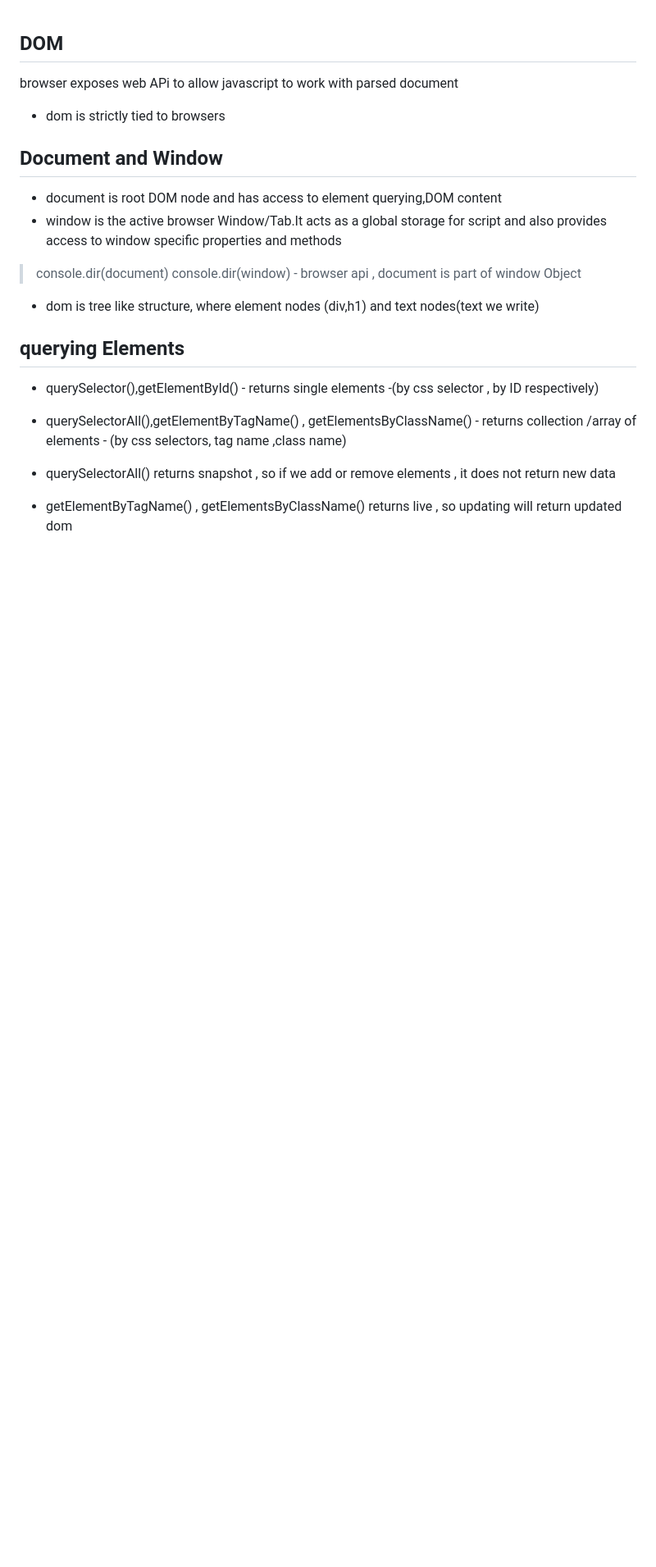
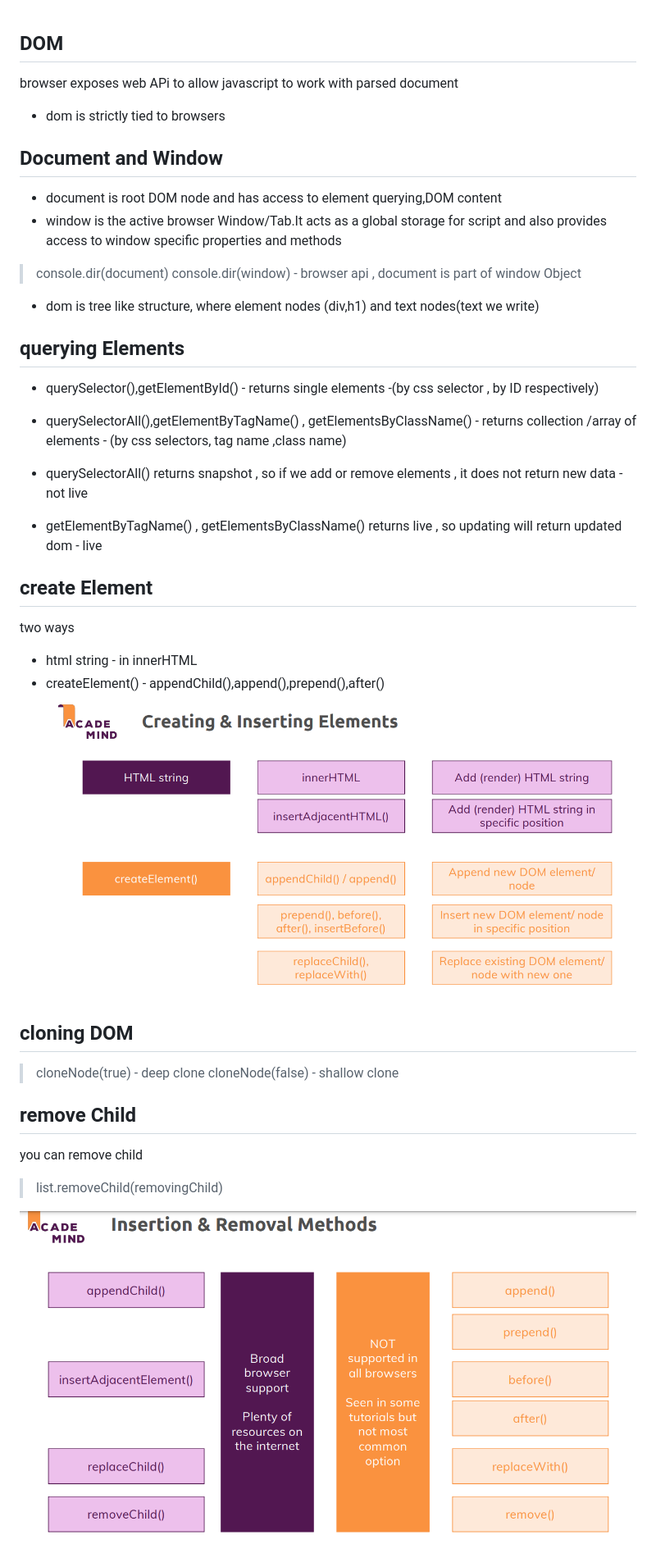
Before and after one commit to RAGHAVENDRA6021/JavascriptLearn, a Markdown page: working with dom/DOM.md, the part around the change. Shown at 82% size. Drawn GitHub-style; pictures changed too: images/image-1.png (added), working with dom/image-1.png (added); blank space fills up the shorter version.

Commit message:
feat(dom): Dom styling and adding element nodes

```diff
--- a/working with dom/DOM.md
+++ b/working with dom/DOM.md
@@ -19,6 +19,27 @@ browser exposes web APi to allow javascript to work with parsed document
 - querySelector(),getElementById() - returns single elements -(by css selector , by ID respectively)
 
 * querySelectorAll(),getElementByTagName() , getElementsByClassName() - returns collection /array of elements - (by css selectors, tag name ,class name)
-* querySelectorAll() returns snapshot , so if we add or remove elements , it does not return new data
+* querySelectorAll() returns snapshot , so if we add or remove elements , it does not return new data - not live
 
-* getElementByTagName() , getElementsByClassName() returns live , so updating will return updated dom
+* getElementByTagName() , getElementsByClassName() returns live , so updating will return updated dom - live
+
+## create Element
+
+two ways
+
+- html string - in innerHTML
+- createElement() - appendChild(),append(),prepend(),after()
+  ![Alt text](../images/image-1.png)
+
+## cloning DOM
+
+> cloneNode(true) - deep clone
+> cloneNode(false) - shallow clone
+
+## remove Child
+
+you can remove child
+
+> list.removeChild(removingChild)
+
+![Alt text](image-1.png)
```
Also changed, not shown: working with dom/image.png (added), 1 other file.
